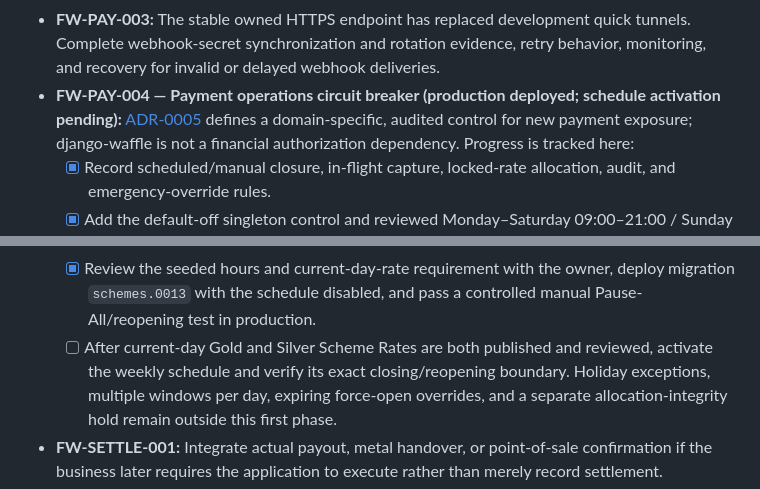
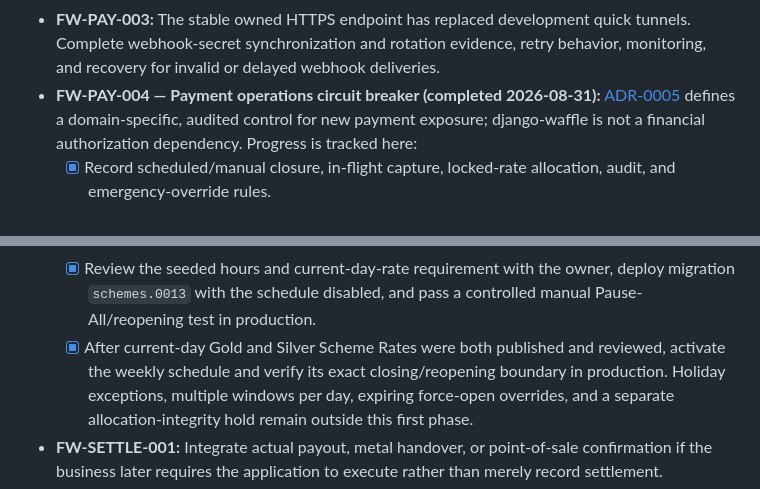
Before and after one commit to rajeshr188/jsk-ss, a Markdown page: docs/FUTURE_WORK.md, 2 parts joined by grey strips. Rendered like a GitHub page.

```diff
--- a/docs/FUTURE_WORK.md
+++ b/docs/FUTURE_WORK.md
@@ -149,8 +149,7 @@ here are not implemented behavior and do not relax the financial invariants in
 - **FW-PAY-003:** The stable owned HTTPS endpoint has replaced development quick
   tunnels. Complete webhook-secret synchronization and rotation evidence, retry
   behavior, monitoring, and recovery for invalid or delayed webhook deliveries.
-- **FW-PAY-004 — Payment operations circuit breaker (production deployed; schedule
-  activation pending):**
+- **FW-PAY-004 — Payment operations circuit breaker (completed 2026-08-31):**
   [ADR-0005](decisions/ADR-0005-payment-operations-circuit-breaker.md) defines a
   domain-specific, audited control for new payment exposure; django-waffle is not a
   financial authorization dependency. Progress is tracked here:
@@ -168,8 +167,9 @@ here are not implemented behavior and do not relax the financial invariants in
   - [x] Review the seeded hours and current-day-rate requirement with the owner,
     deploy migration `schemes.0013` with the schedule disabled, and pass a controlled
     manual Pause-All/reopening test in production.
-  - [ ] After current-day Gold and Silver Scheme Rates are both published and reviewed,
-    activate the weekly schedule and verify its exact closing/reopening boundary.
+  - [x] After current-day Gold and Silver Scheme Rates were both published and
+    reviewed, activate the weekly schedule and verify its exact closing/reopening
+    boundary in production.
   Holiday exceptions, multiple windows per day, expiring force-open overrides, and a
   separate allocation-integrity hold remain outside this first phase.
 - **FW-SETTLE-001:** Integrate actual payout, metal handover, or point-of-sale
```
Also changed, not shown: docs/PRODUCTION_DEPLOYMENT.md (+4 -3 lines), docs/STATUS.md (+12 -18 lines).
